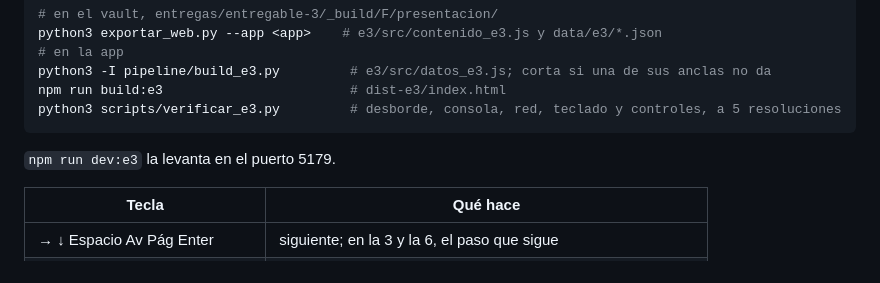
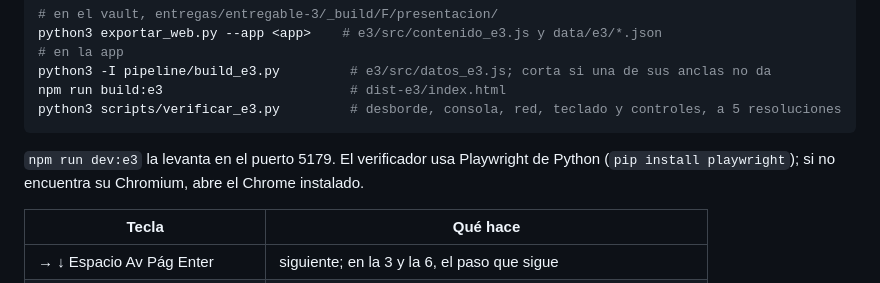
Before and after one commit to SebasCaules/TP_82.21-Data-Driven, a Markdown page: README.md, the part around the change. GitHub-like rendering.

Commit message:
README: el verificador del E3 necesita Playwright de Python

````diff
--- a/README.md
+++ b/README.md
@@ -120,7 +120,8 @@ npm run build:e3                        # dist-e3/index.html
 python3 scripts/verificar_e3.py         # desborde, consola, red, teclado y controles, a 5 resoluciones
 ```
 
-`npm run dev:e3` la levanta en el puerto 5179.
+`npm run dev:e3` la levanta en el puerto 5179. El verificador usa Playwright de Python
+(`pip install playwright`); si no encuentra su Chromium, abre el Chrome instalado.
 
 | Tecla | Qué hace |
 |---|---|
````
